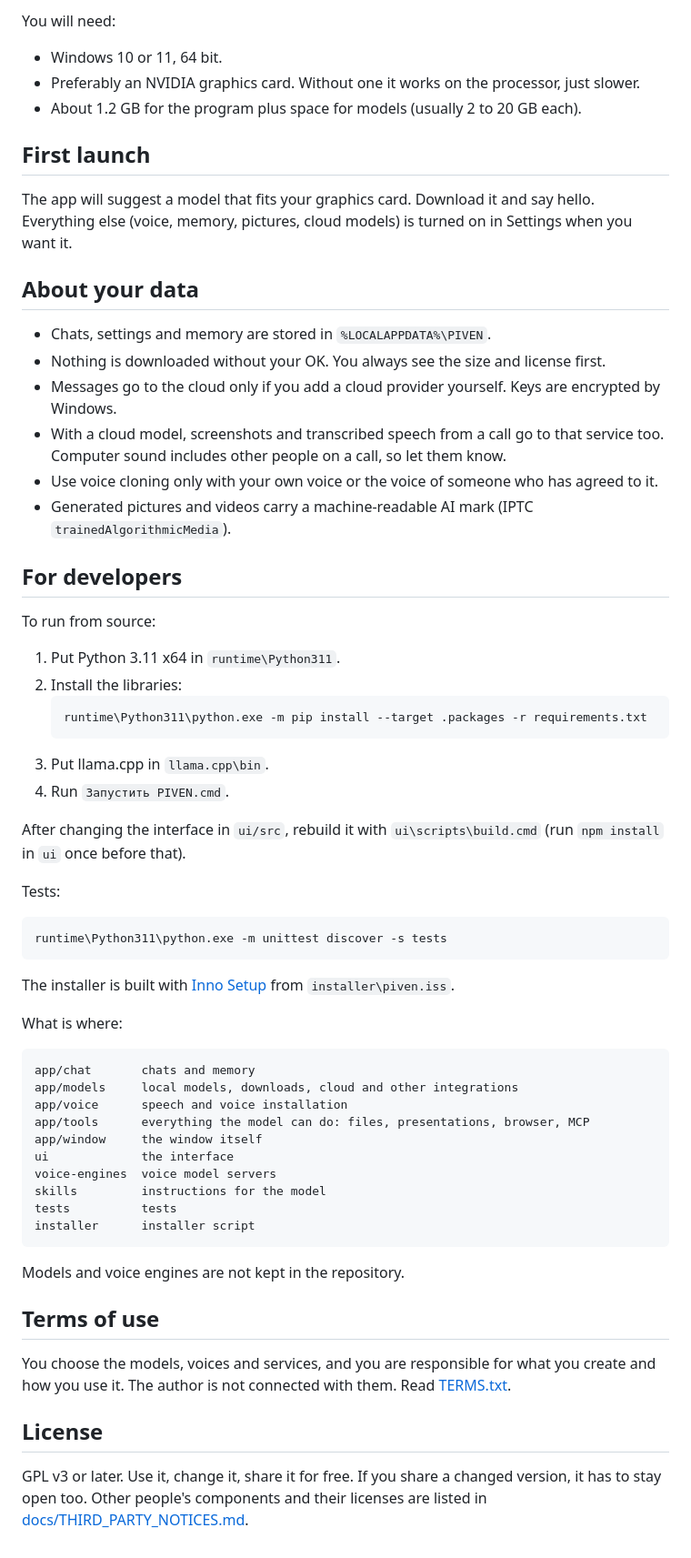
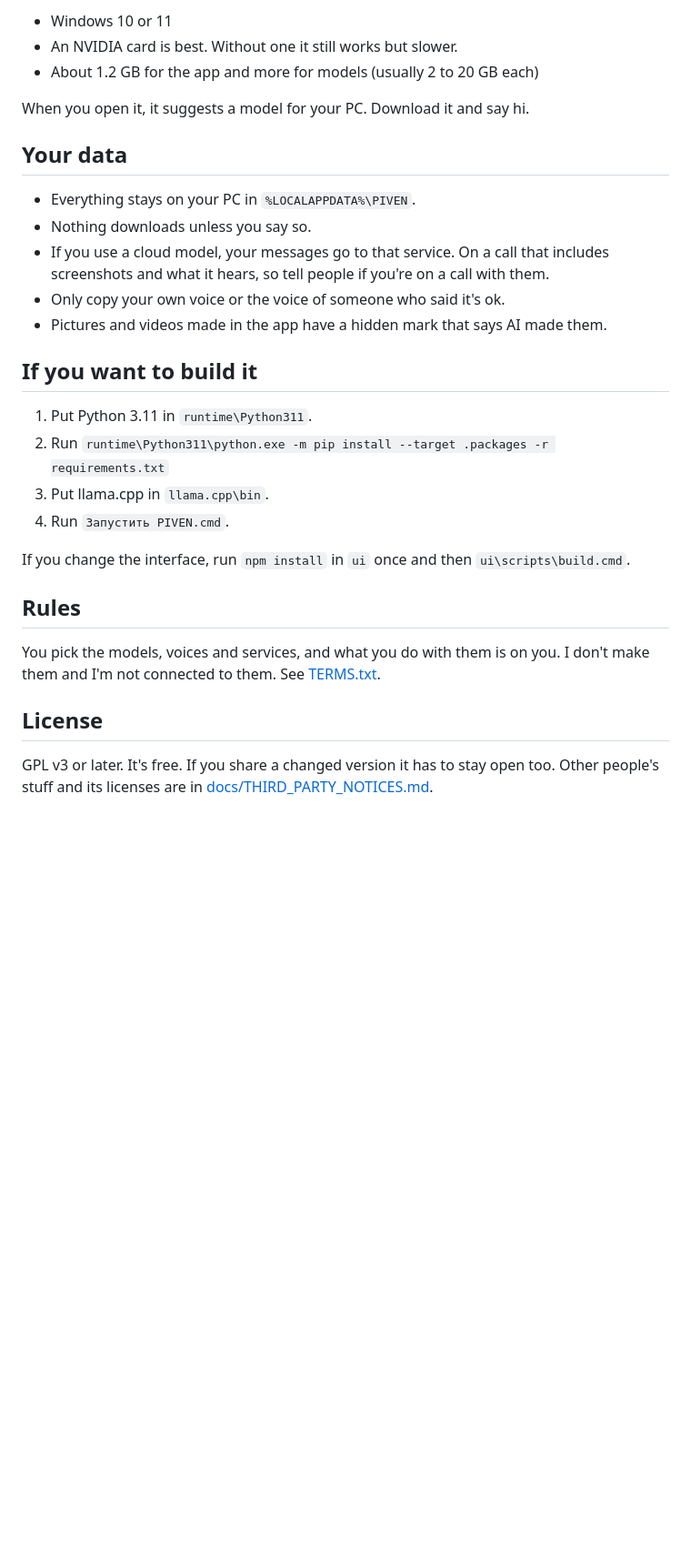
Before and after one commit to covriknapoly-glitch/piven-companion, a Markdown page: README.md, the part around one of its changes. Shown at 91% size. Drawn GitHub-style; blank space fills up the shorter version.

````diff
--- a/README.md
+++ b/README.md
@@ -56,66 +55,31 @@ Python, llama.cpp and all libraries are already inside. Models are not: you pick
 
-You will need:
+- Windows 10 or 11
+- An NVIDIA card is best. Without one it still works but slower.
+- About 1.2 GB for the app and more for models (usually 2 to 20 GB each)
 
-- Windows 10 or 11, 64 bit.
-- Preferably an NVIDIA graphics card. Without one it works on the processor, just slower.
-- About 1.2 GB for the program plus space for models (usually 2 to 20 GB each).
+When you open it, it suggests a model for your PC. Download it and say hi.
 
-## First launch
+## Your data
 
-The app will suggest a model that fits your graphics card. Download it and say hello. Everything else (voice, memory, pictures, cloud models) is turned on in Settings when you want it.
+- Everything stays on your PC in `%LOCALAPPDATA%\PIVEN`.
+- Nothing downloads unless you say so.
+- If you use a cloud model, your messages go to that service. On a call that includes screenshots and what it hears, so tell people if you're on a call with them.
+- Only copy your own voice or the voice of someone who said it's ok.
+- Pictures and videos made in the app have a hidden mark that says AI made them.
 
-## About your data
+## If you want to build it
 
-- Chats, settings and memory are stored in `%LOCALAPPDATA%\PIVEN`.
-- Nothing is downloaded without your OK. You always see the size and license first.
-- Messages go to the cloud only if you add a cloud provider yourself. Keys are encrypted by Windows.
-- With a cloud model, screenshots and transcribed speech from a call go to that service too. Computer sound includes other people on a call, so let them know.
-- Use voice cloning only with your own voice or the voice of someone who has agreed to it.
-- Generated pictures and videos carry a machine-readable AI mark (IPTC `trainedAlgorithmicMedia`).
-
-## For developers
-
-To run from source:
-
-1. Put Python 3.11 x64 in `runtime\Python311`.
-2. Install the libraries:
-   ```
-   runtime\Python311\python.exe -m pip install --target .packages -r requirements.txt
-   ```
+1. Put Python 3.11 in `runtime\Python311`.
+2. Run `runtime\Python311\python.exe -m pip install --target .packages -r requirements.txt`
 3. Put llama.cpp in `llama.cpp\bin`.
 4. Run `Запустить PIVEN.cmd`.
 
-After changing the interface in `ui/src`, rebuild it with `ui\scripts\build.cmd` (run `npm install` in `ui` once before that).
+If you change the interface, run `npm install` in `ui` once and then `ui\scripts\build.cmd`.
 
-Tests:
+## Rules
 
-```
-runtime\Python311\python.exe -m unittest discover -s tests
-```
-
-The installer is built with [Inno Setup](https://jrsoftware.org/isinfo.php) from `installer\piven.iss`.
-
-What is where:
-
-```
-app/chat       chats and memory
-app/models     local models, downloads, cloud and other integrations
-app/voice      speech and voice installation
-app/tools      everything the model can do: files, presentations, browser, MCP
-app/window     the window itself
-ui             the interface
-voice-engines  voice model servers
-skills         instructions for the model
-tests          tests
-installer      installer script
-```
-
-Models and voice engines are not kept in the repository.
-
-## Terms of use
-
-You choose the models, voices and services, and you are responsible for what you create and how you use it. The author is not connected with them. Read [TERMS.txt](TERMS.txt).
+You pick the models, voices and services, and what you do with them is on you. I don't make them and I'm not connected to them. See [TERMS.txt](TERMS.txt).
 
 ## License
 
-GPL v3 or later. Use it, change it, share it for free. If you share a changed version, it has to stay open too. Other people's components and their licenses are listed in [docs/THIRD_PARTY_NOTICES.md](docs/THIRD_PARTY_NOTICES.md).
+GPL v3 or later. It's free. If you share a changed version it has to stay open too. Other people's stuff and its licenses are in [docs/THIRD_PARTY_NOTICES.md](docs/THIRD_PARTY_NOTICES.md).
````
Also changed, not shown: other parts of README.md (+19 -20 lines), docs/images/main-window.png, docs/images/models.png, docs/images/settings.png, docs/images/tools.png, docs/images/voice.png.
